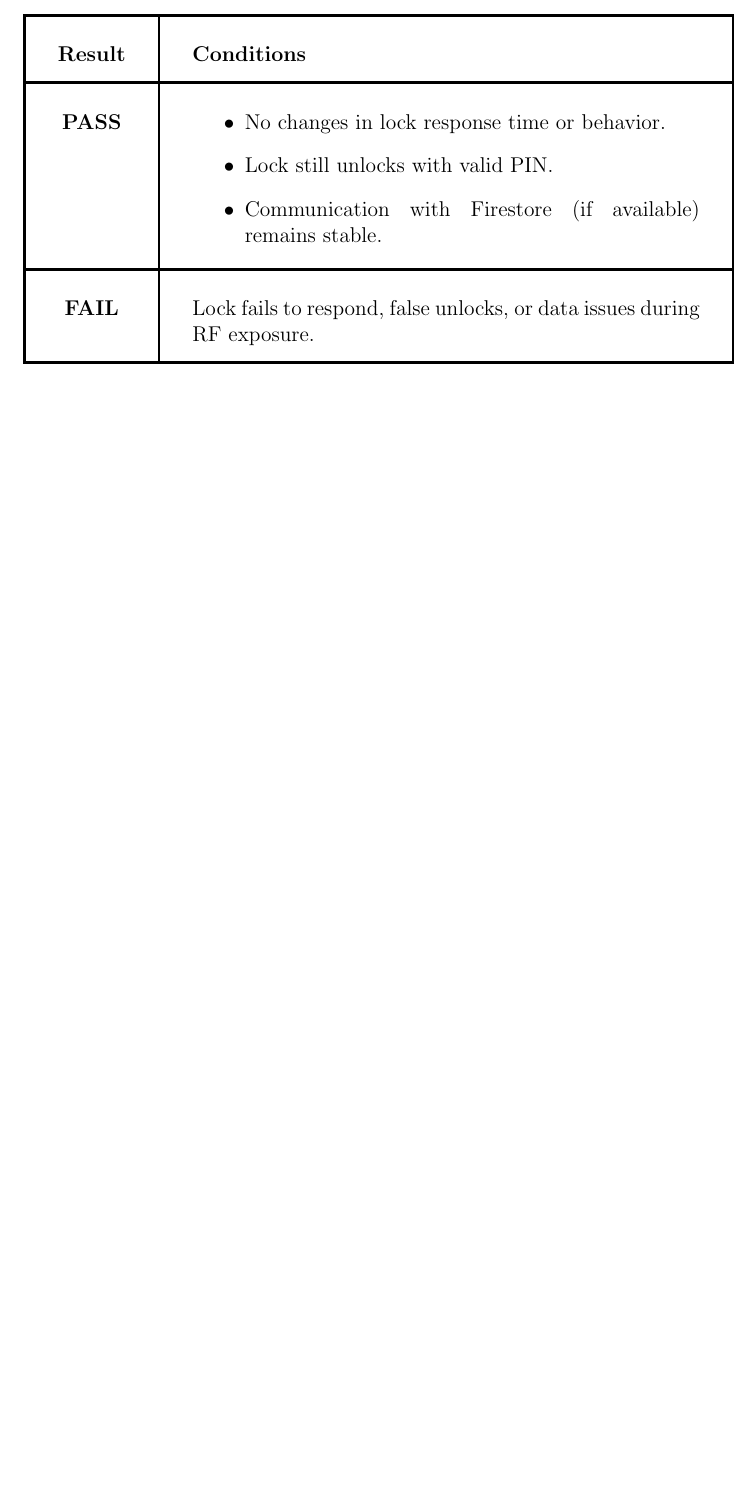
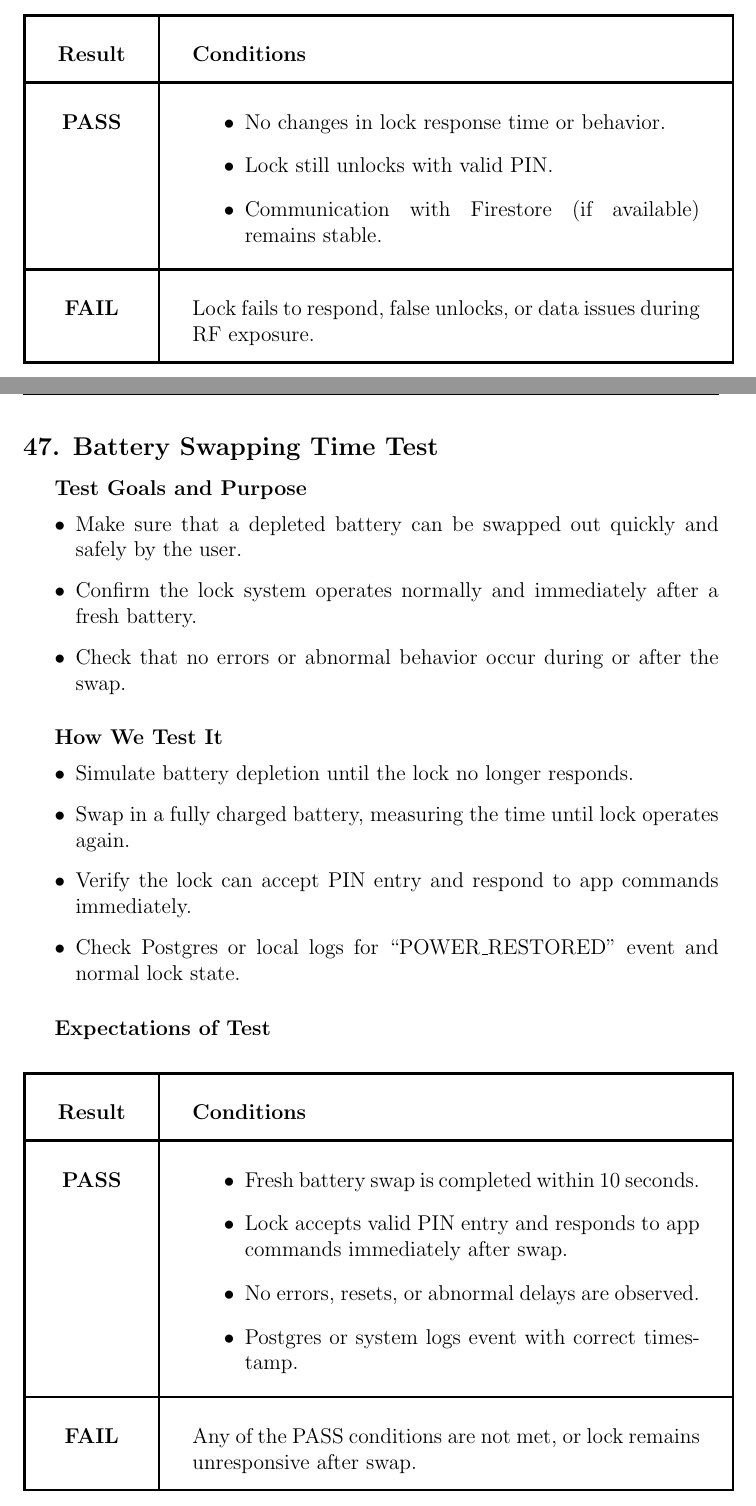
Before and after one commit to neenanhi/CSE123_Project, a LaTeX document (docs/DesignDoc/DesignDoc.tex, which reads docs/DesignDoc/43_and_beyond.tex): part of page 91 of 96 before the commit and two parts of pages 91 and 92 of 99 after it, the two joined at a grey line, cut so that both start at the same text, the shorter picture padded with empty space. Compiled offline with pdfLaTeX.

Commit message:
adding more less common scenario tests

```diff
--- a/docs/DesignDoc/43_and_beyond.tex
+++ b/docs/DesignDoc/43_and_beyond.tex
@@ -173,3 +173,58 @@
 \end{tabular}
 \end{center}
 \end{samepage}
+
+
+
+% 47
+
+\newpage
+\begin{samepage}
+\subsection*{47. Battery Swapping Time Test}
+
+\subparagraph{Test Goals and Purpose}
+\begin{itemize}
+    \item Make sure that a depleted battery can be swapped out quickly and safely by the user.
+    \item Confirm the lock system operates normally and immediately after a fresh battery.
+    \item Check that no errors or abnormal behavior occur during or after the swap.
+\end{itemize}
+
+\subparagraph{How We Test It}
+\begin{itemize}
+    \item Simulate battery depletion until the lock no longer responds.
+    \item Swap in a fully charged battery, measuring the time until lock operates again.
+    \item Verify the lock can accept PIN entry and respond to app commands immediately.
+    \item Check Postgres or local logs for “POWER\_RESTORED” event and normal lock state.
+\end{itemize}
+
+\subparagraph{Expectations of Test}
+\begin{center}
+\begin{tabular}{|c|p{10cm}|}
+  \hline
+  \textbf{Result} & \textbf{Conditions} \\
+  \hline
+  \textbf{PASS} &
+    \begin{minipage}[t]{\linewidth}
+    \begin{itemize}
+      \item Fresh battery swap is completed within 10 seconds.
+      \item Lock accepts valid PIN entry and responds to app commands immediately after swap.
+      \item No errors, resets, or abnormal delays are observed.
+      \item Postgres or system logs event with correct timestamp.\\
+    \end{itemize}
+    \end{minipage} \\
+  \hline
+  \textbf{FAIL} & Any of the PASS conditions are not met, or lock remains unresponsive after swap. \\
+  \hline
+\end{tabular}
+\end{center}
+\end{samepage}
+
+
+% 48
+
+
+\newpage
+\begin{samepage}
+\subsection*{48. Battery Cycle Life Test}
+
+\subparagraph{Test Goals and Purpose}
@@ -175,0 +237 @@
+\subparagraph{How We Test It}
@@ -175,0 +246 @@
+\subparagraph{Expectations of Test}
@@ -175,0 +274 @@
+\subparagraph{Test Goals and Purpose}
@@ -175,0 +281 @@
+\subparagraph{How We Test It}
@@ -175,0 +289 @@
+\subparagraph{Expectations of Test}
```
Also changed, not shown: docs/DesignDoc/43_and_beyond.tex (72 more changed lines).
